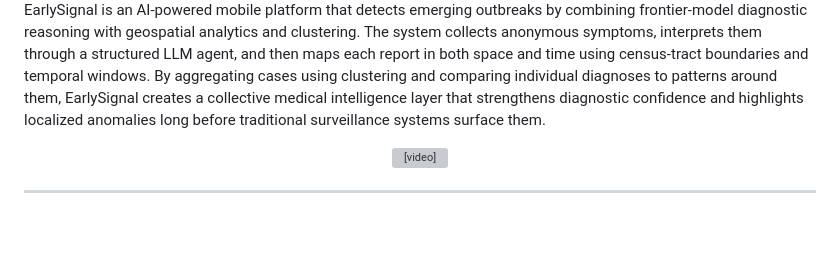
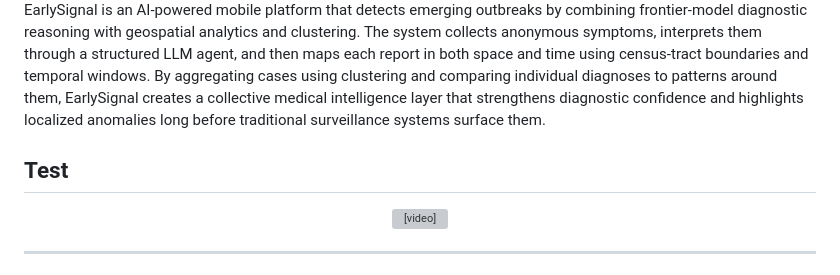
Before and after one commit to SumaRagi07/early-signal-test, a Markdown page: README.md, the part around the change. Drawn GitHub-style; blank space fills up the shorter version; grey boxes are pictures that could not be loaded.

```diff
--- a/README.md
+++ b/README.md
@@ -9,6 +9,8 @@
 </div>
 
 EarlySignal is an AI-powered mobile platform that detects emerging outbreaks by combining frontier-model diagnostic reasoning with geospatial analytics and clustering. The system collects anonymous symptoms, interprets them through a structured LLM agent, and then maps each report in both space and time using census-tract boundaries and temporal windows. By aggregating cases using clustering and comparing individual diagnoses to patterns around them, EarlySignal creates a collective medical intelligence layer that strengthens diagnostic confidence and highlights localized anomalies long before traditional surveillance systems surface them.
+
+## Test
 
 <div align="center">
   <video src="https://github.com/user-attachments/assets/de2d76de-f528-4490-9acb-54b9662cd9ad" width="350" controls></video>
```
